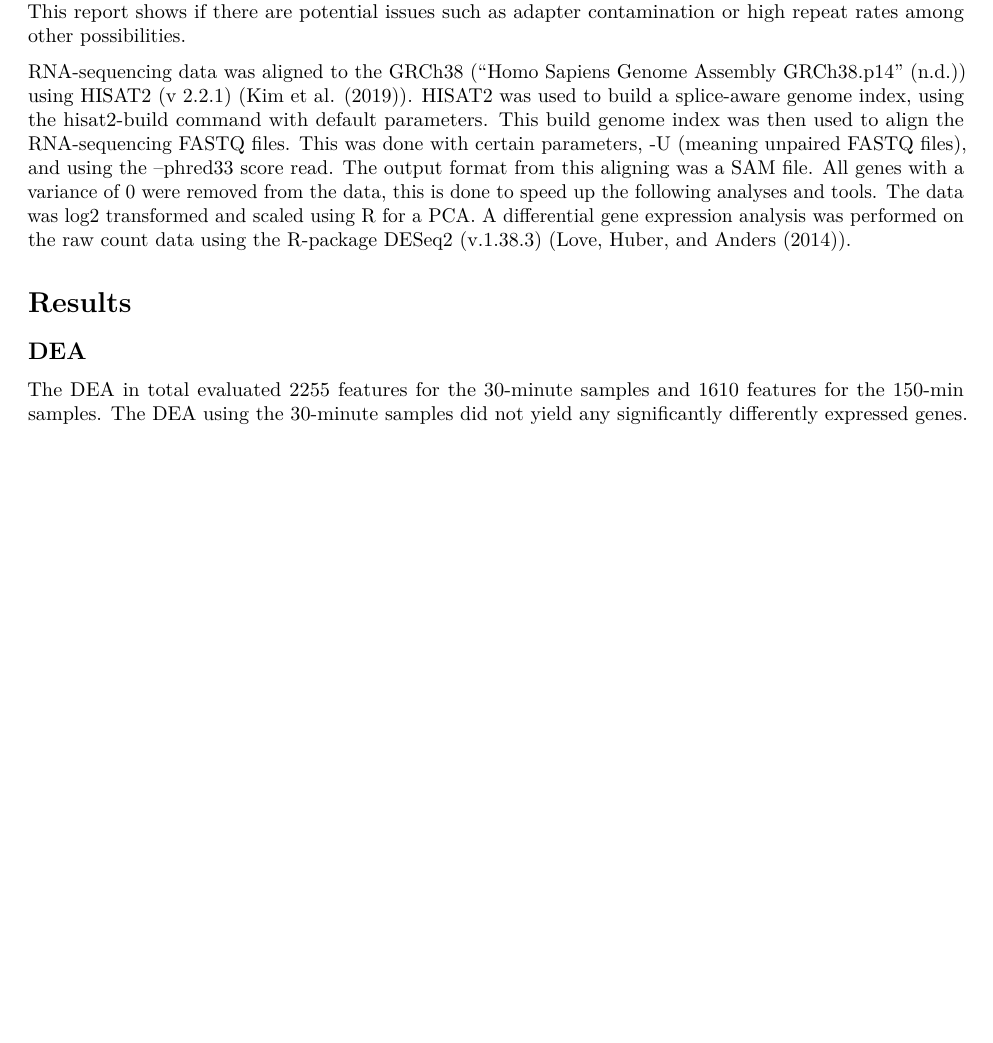
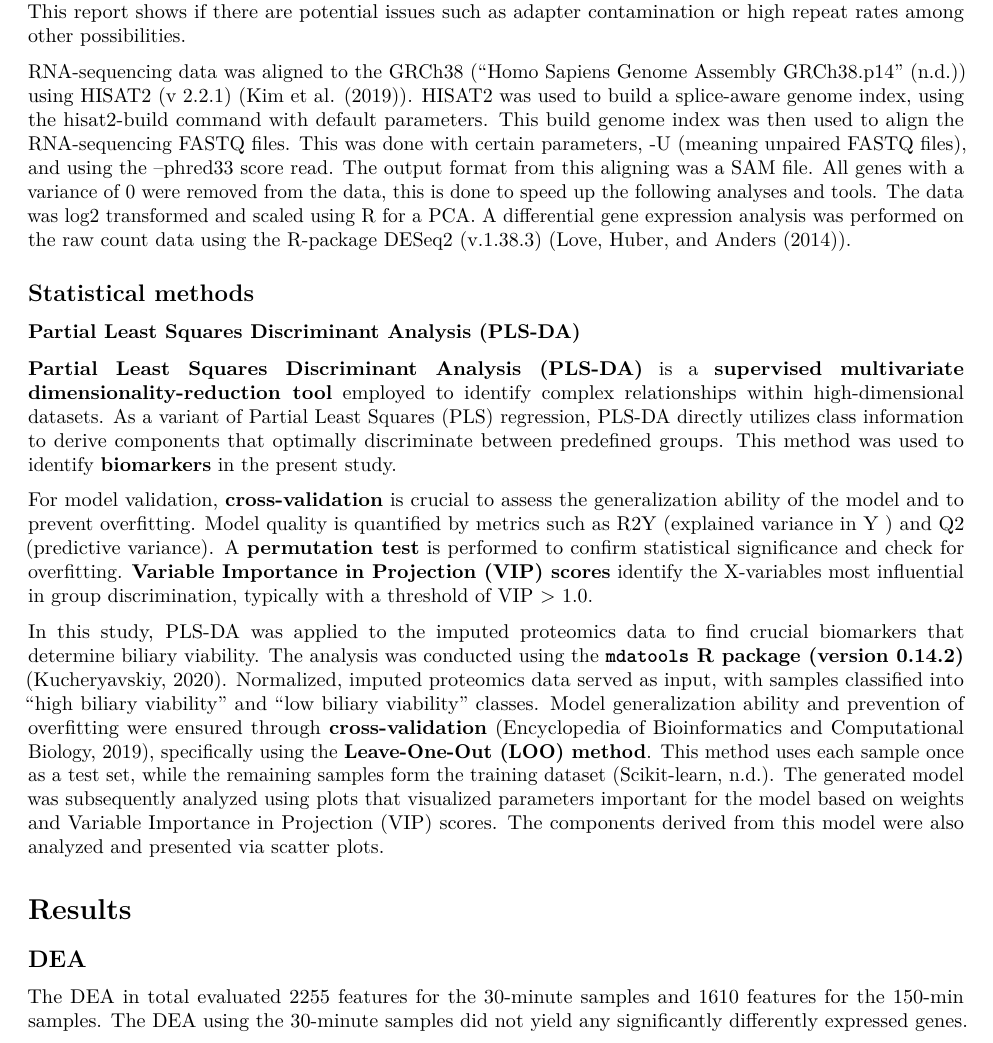
Before and after one commit to YamilaTimmer/omics-liver-transplant, an R Markdown document (research-paper/research paper.Rmd): part of page 3 of 11, cut so that both start at the same text, the shorter picture padded with empty space. Rendered offline with R 4.5, knitr and Pandoc, then LaTeX, with nearby package versions; some code elsewhere in the file could not run offline.

Commit message:
added explenation statistical methods

```diff
--- a/research-paper/research paper.Rmd
+++ b/research-paper/research paper.Rmd
@@ -109,6 +109,27 @@ The output format from this aligning was a SAM file.
 All genes with a variance of 0 were removed from the data, this is done to speed up the following analyses and tools.
 The data was log2 transformed and scaled using R for a PCA.
 A differential gene expression analysis was performed on the raw count data using the R-package DESeq2 (v.1.38.3) (@love2014deseq2).
+
+## Statistical methods
+
+### Partial Least Squares Discriminant Analysis (PLS-DA)
+
+**Partial Least Squares Discriminant Analysis (PLS-DA)** is a **supervised multivariate dimensionality-reduction tool** employed to identify complex relationships within high-dimensional datasets.
+As a variant of Partial Least Squares (PLS) regression, PLS-DA directly utilizes class information to derive components that optimally discriminate between predefined groups.
+This method was used to identify **biomarkers** in the present study.
+
+For model validation, **cross-validation** is crucial to assess the generalization ability of the model and to prevent overfitting.
+Model quality is quantified by metrics such as R2Y (explained variance in Y ) and Q2 (predictive variance).
+A **permutation test** is performed to confirm statistical significance and check for overfitting.
+**Variable Importance in Projection (VIP) scores** identify the X-variables most influential in group discrimination, typically with a threshold of VIP \> 1.0.
+
+In this study, PLS-DA was applied to the imputed proteomics data to find crucial biomarkers that determine biliary viability.
+The analysis was conducted using the **`mdatools` R package (version 0.14.2)** (Kucheryavskiy, 2020).
+Normalized, imputed proteomics data served as input, with samples classified into "high biliary viability" and "low biliary viability" classes.
+Model generalization ability and prevention of overfitting were ensured through **cross-validation** (Encyclopedia of Bioinformatics and Computational Biology, 2019), specifically using the **Leave-One-Out (LOO) method**.
+This method uses each sample once as a test set, while the remaining samples form the training dataset (Scikit-learn, n.d.).
+The generated model was subsequently analyzed using plots that visualized parameters important for the model based on weights and Variable Importance in Projection (VIP) scores.
+The components derived from this model were also analyzed and presented via scatter plots.
 
 # Results
 
```
